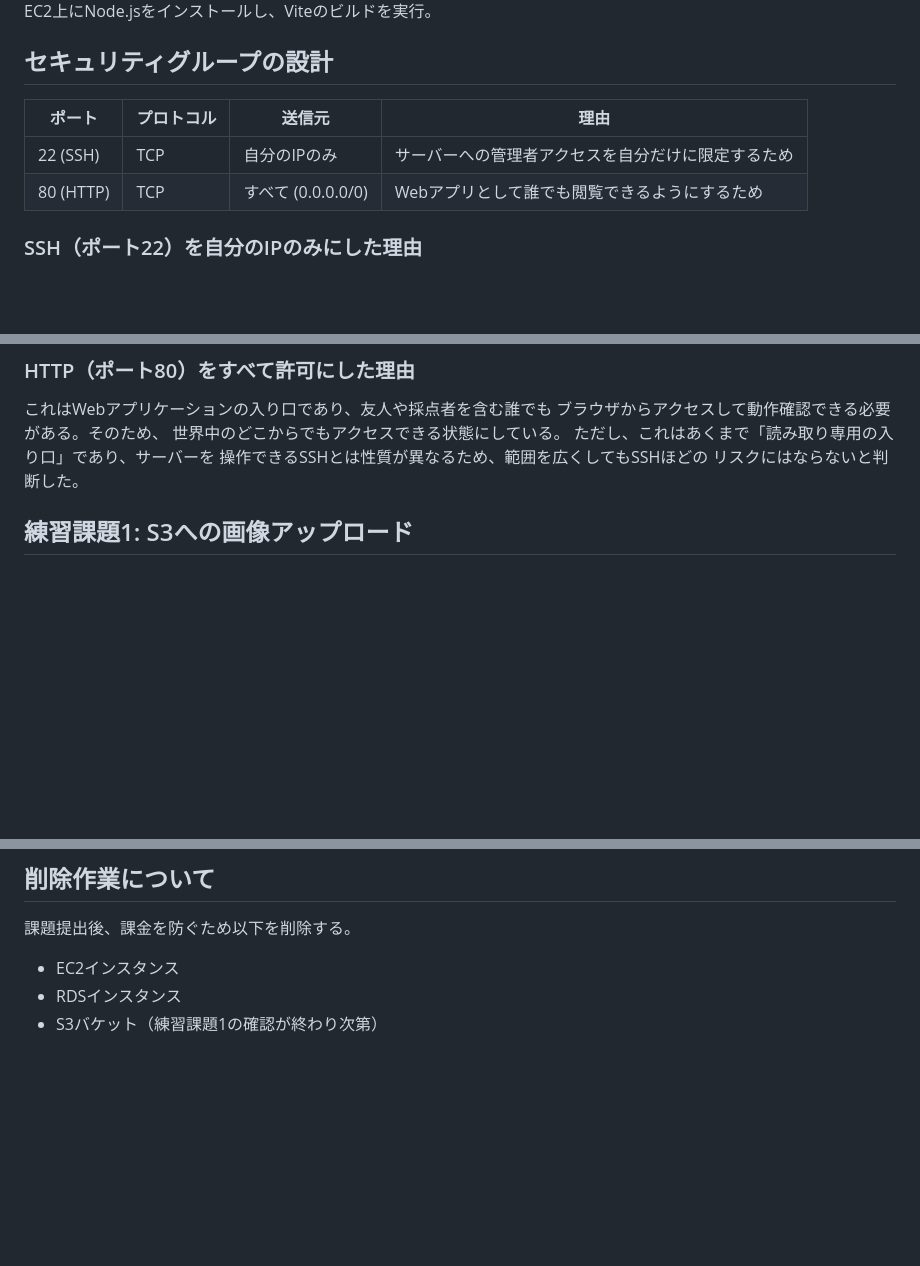
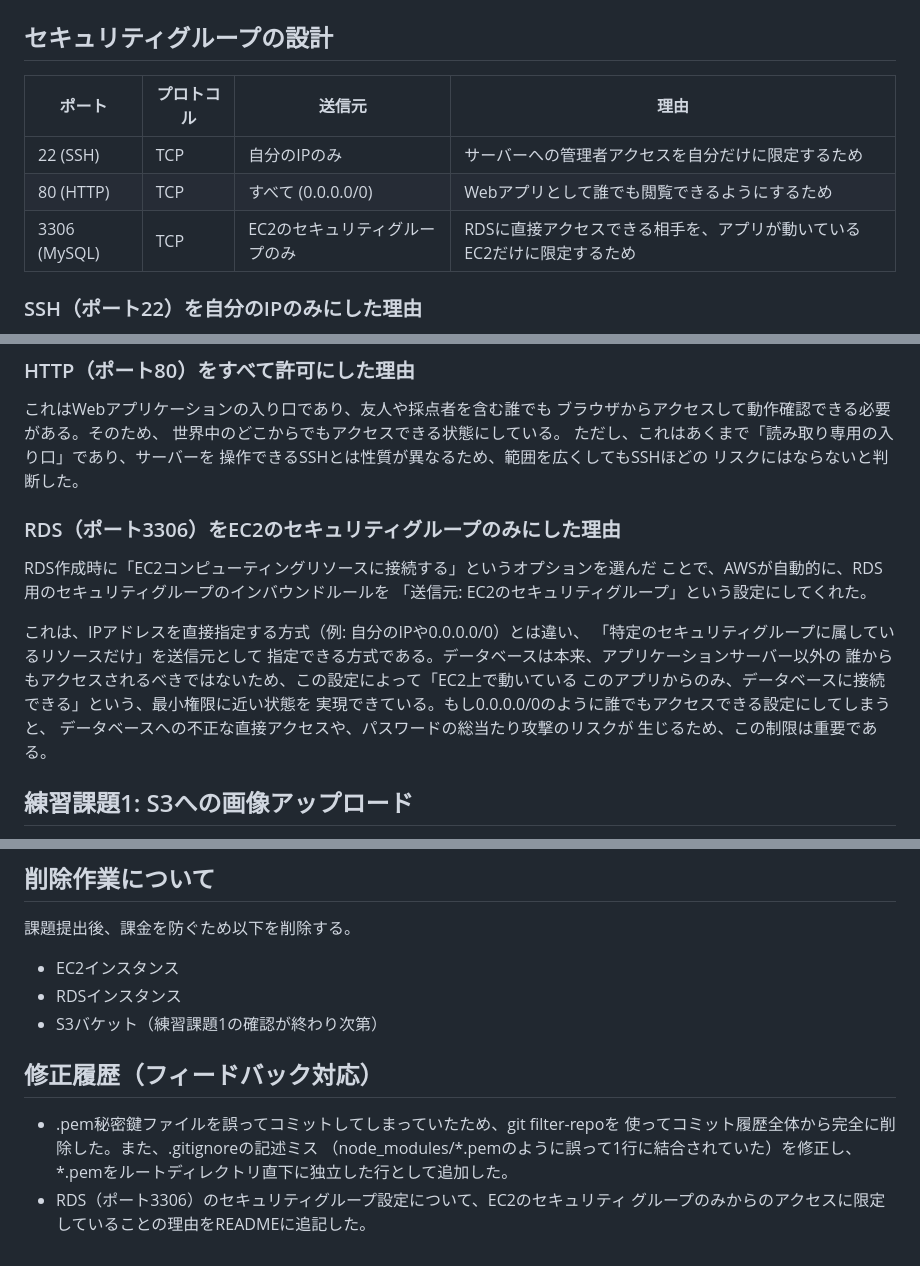
Before and after one commit to shio-0415/techmeets-month3, a Markdown page: week11/README.md, 3 parts joined by grey strips. Drawn GitHub-style; blank space fills up the shorter version.

Commit message:
Week11修正: pem履歴を完全削除、.gitignore修正、RDSセキュリティグループの説明を追記

```diff
--- a/week11/README.md
+++ b/week11/README.md
@@ -35,6 +35,7 @@ EC2上にNode.jsをインストールし、Viteのビルドを実行。
 |---|---|---|---|
 | 22 (SSH) | TCP | 自分のIPのみ | サーバーへの管理者アクセスを自分だけに限定するため |
 | 80 (HTTP) | TCP | すべて (0.0.0.0/0) | Webアプリとして誰でも閲覧できるようにするため |
+| 3306 (MySQL) | TCP | EC2のセキュリティグループのみ | RDSに直接アクセスできる相手を、アプリが動いているEC2だけに限定するため |
 
 ### SSH（ポート22）を自分のIPのみにした理由
 
@@ -56,6 +57,22 @@ SSHはサーバーに直接コマンドを送って操作できる、管理者
 操作できるSSHとは性質が異なるため、範囲を広くしてもSSHほどの
 リスクにはならないと判断した。
 
+
+### RDS（ポート3306）をEC2のセキュリティグループのみにした理由
+
+RDS作成時に「EC2コンピューティングリソースに接続する」というオプションを選んだ
+ことで、AWSが自動的に、RDS用のセキュリティグループのインバウンドルールを
+「送信元: EC2のセキュリティグループ」という設定にしてくれた。
+
+これは、IPアドレスを直接指定する方式（例: 自分のIPや0.0.0.0/0）とは違い、
+「特定のセキュリティグループに属しているリソースだけ」を送信元として
+指定できる方式である。データベースは本来、アプリケーションサーバー以外の
+誰からもアクセスされるべきではないため、この設定によって「EC2上で動いている
+このアプリからのみ、データベースに接続できる」という、最小権限に近い状態を
+実現できている。もし0.0.0.0/0のように誰でもアクセスできる設定にしてしまうと、
+データベースへの不正な直接アクセスや、パスワードの総当たり攻撃のリスクが
+生じるため、この制限は重要である。
+
 ## 練習課題1: S3への画像アップロード
 
 - S3バケット: techmeets-week11-shio-images
@@ -69,3 +86,12 @@ SSHはサーバーに直接コマンドを送って操作できる、管理者
 - EC2インスタンス
 - RDSインスタンス
 - S3バケット（練習課題1の確認が終わり次第）
+
+## 修正履歴（フィードバック対応）
+
+- .pem秘密鍵ファイルを誤ってコミットしてしまっていたため、git filter-repoを
+  使ってコミット履歴全体から完全に削除した。また、.gitignoreの記述ミス
+  （node_modules/*.pemのように誤って1行に結合されていた）を修正し、
+  *.pemをルートディレクトリ直下に独立した行として追加した。
+- RDS（ポート3306）のセキュリティグループ設定について、EC2のセキュリティ
+  グループのみからのアクセスに限定していることの理由をREADMEに追記した。
```
